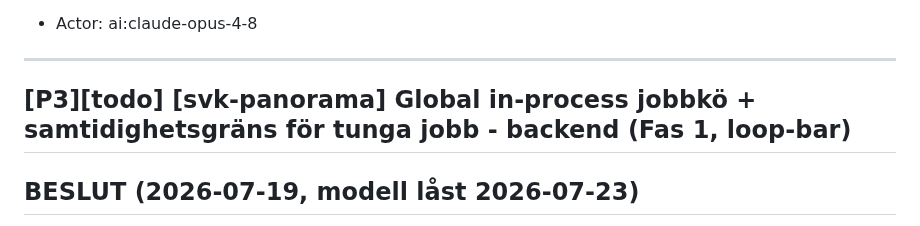
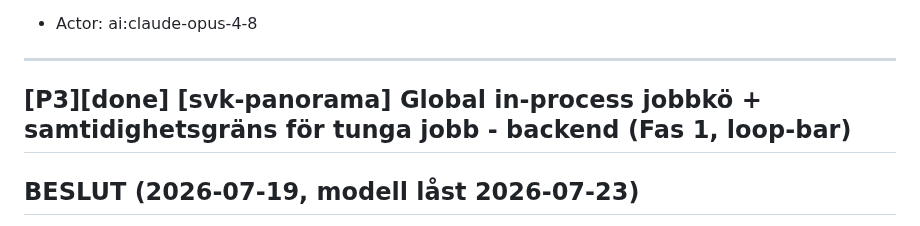
Before and after one commit to Armandur/svk-panorama, a Markdown page: backlog.md, the part around the change. GitHub-like rendering.

Commit message:
Uppdatera backlog.md-spegel (TASK-27 done via backlog-loop)
Co-Authored-By: Claude Opus 4.8 <noreply@anthropic.com>
Claude-Session: https://claude.ai/code/session_01BR8vbXsiXXfPA997rAfHnz

```diff
--- a/backlog.md
+++ b/backlog.md
@@ -330,7 +330,7 @@ Cross-tour-hotspoten (MVP, redan byggd) har ett rått URL-fält där man klistra
 
 ---
 
-## [P3][todo] [svk-panorama] Global in-process jobbkö + samtidighetsgräns för tunga jobb - backend (Fas 1, loop-bar)
+## [P3][done] [svk-panorama] Global in-process jobbkö + samtidighetsgräns för tunga jobb - backend (Fas 1, loop-bar)
 
 ## BESLUT (2026-07-19, modell låst 2026-07-23)
 Alt (b) FIFO-jobbkö. LÅST modell: EN global in-process kö med N workers; N = den globala gränsen (max N samtidiga tunga jobb oavsett hur många turer/jobb som startas). Tiling läggs som ETT jobb PER SCEN (inte per tur) -> N workers = max N samtidiga Docker/nona-processer. Export + backup = ett jobb var i samma kö. SVK_JOB_WORKERS (default 2) ERSÄTTER per-tur tile_concurrency. UI-vyn är EGEN task (Fas 2) - DENNA task är backend + gräns bara.
```
